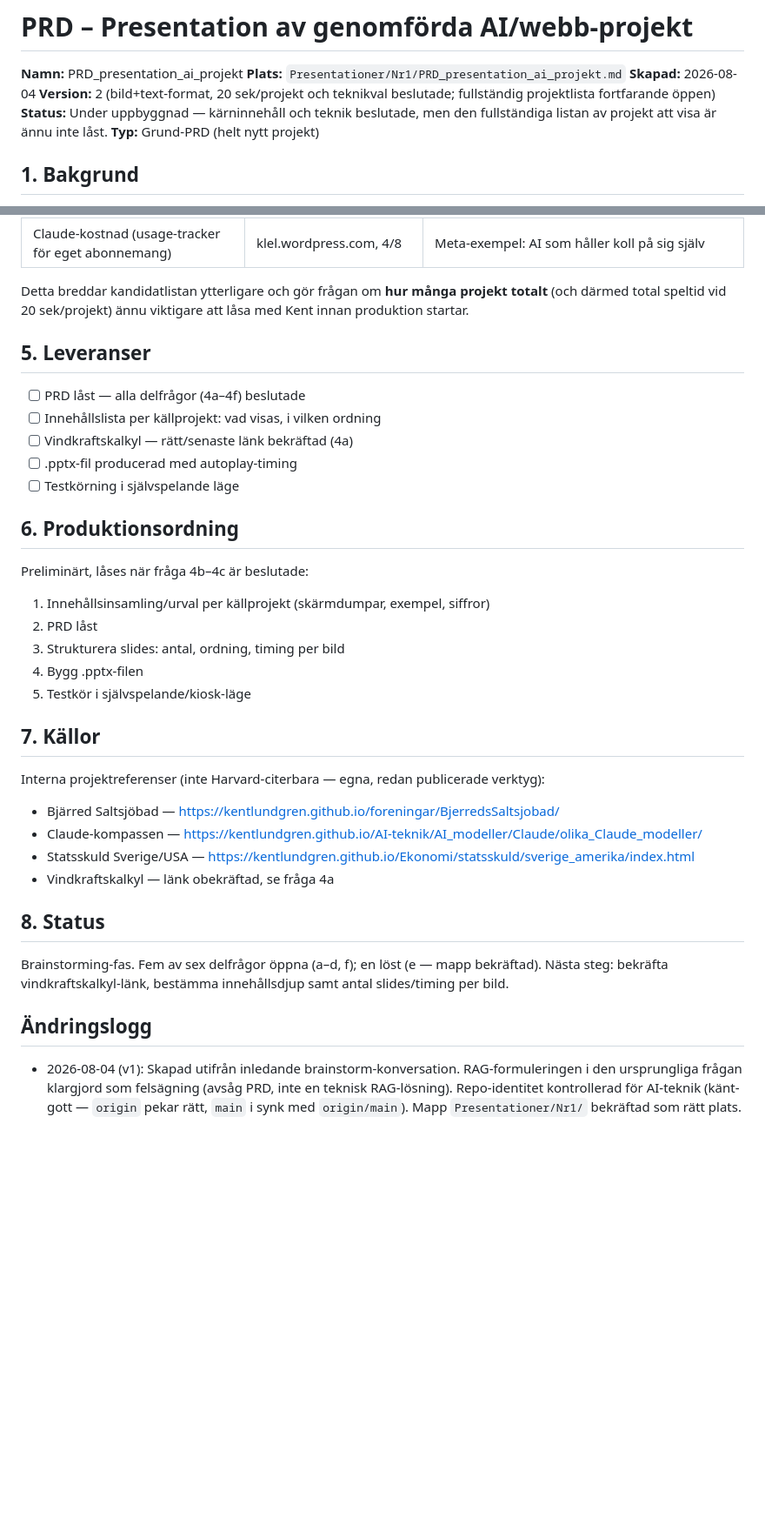
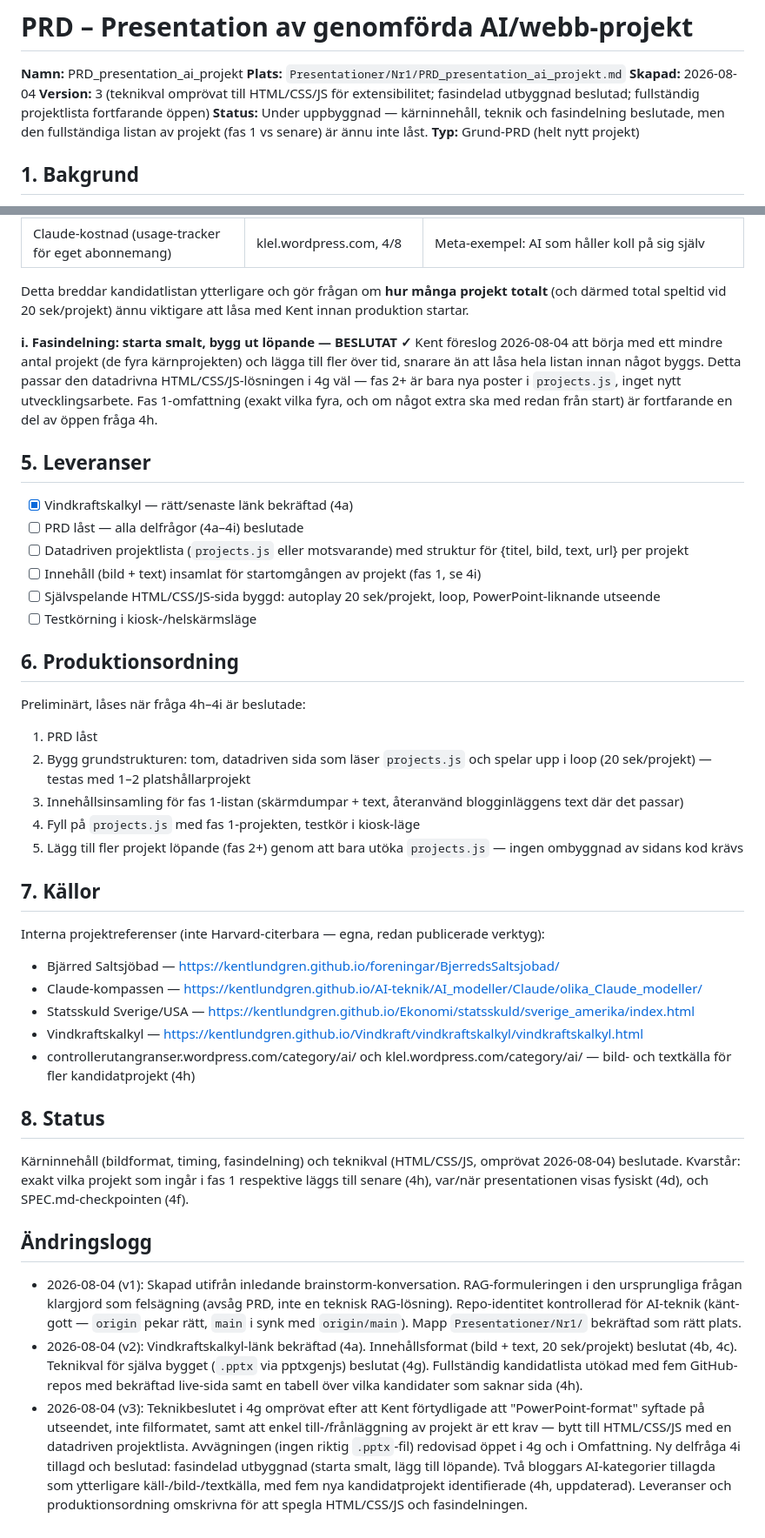
Before and after one commit to kentlundgren/AI-teknik, a Markdown page: Presentationer/Nr1/PRD_presentation_ai_projekt.md, 2 parts joined by grey strips. Shown at 87% size. GitHub-like rendering; blank space fills up the shorter version.

```diff
--- a/Presentationer/Nr1/PRD_presentation_ai_projekt.md
+++ b/Presentationer/Nr1/PRD_presentation_ai_projekt.md
@@ -3,8 +3,8 @@
 **Namn:** PRD_presentation_ai_projekt
 **Plats:** `Presentationer/Nr1/PRD_presentation_ai_projekt.md`
 **Skapad:** 2026-08-04
-**Version:** 2 (bild+text-format, 20 sek/projekt och teknikval beslutade; fullständig projektlista fortfarande öppen)
-**Status:** Under uppbyggnad — kärninnehåll och teknik beslutade, men den fullständiga listan av projekt att visa är ännu inte låst.
+**Version:** 3 (teknikval omprövat till HTML/CSS/JS för extensibilitet; fasindelad utbyggnad beslutad; fullständig projektlista fortfarande öppen)
+**Status:** Under uppbyggnad — kärninnehåll, teknik och fasindelning beslutade, men den fullständiga listan av projekt (fas 1 vs senare) är ännu inte låst.
 **Typ:** Grund-PRD (helt nytt projekt)
 
 ## 1. Bakgrund
@@ -135,22 +159,37 @@ Detta breddar kandidatlistan ytterligare och gör frågan om **hur många
 projekt totalt** (och därmed total speltid vid 20 sek/projekt) ännu
 viktigare att låsa med Kent innan produktion startar.
 
+**i. Fasindelning: starta smalt, bygg ut löpande — BESLUTAT ✓**
+Kent föreslog 2026-08-04 att börja med ett mindre antal projekt (de fyra
+kärnprojekten) och lägga till fler över tid, snarare än att låsa hela
+listan innan något byggs. Detta passar den datadrivna HTML/CSS/JS-lösningen
+i 4g väl — fas 2+ är bara nya poster i `projects.js`, inget nytt
+utvecklingsarbete. Fas 1-omfattning (exakt vilka fyra, och om något extra
+ska med redan från start) är fortfarande en del av öppen fråga 4h.
+
 ## 5. Leveranser
 
-- [ ] PRD låst — alla delfrågor (4a–4f) beslutade
-- [ ] Innehållslista per källprojekt: vad visas, i vilken ordning
-- [ ] Vindkraftskalkyl — rätt/senaste länk bekräftad (4a)
-- [ ] .pptx-fil producerad med autoplay-timing
-- [ ] Testkörning i självspelande läge
+- [x] Vindkraftskalkyl — rätt/senaste länk bekräftad (4a)
+- [ ] PRD låst — alla delfrågor (4a–4i) beslutade
+- [ ] Datadriven projektlista (`projects.js` eller motsvarande) med struktur
+      för {titel, bild, text, url} per projekt
+- [ ] Innehåll (bild + text) insamlat för startomgången av projekt (fas 1,
+      se 4i)
+- [ ] Självspelande HTML/CSS/JS-sida byggd: autoplay 20 sek/projekt, loop,
+      PowerPoint-liknande utseende
+- [ ] Testkörning i kiosk-/helskärmsläge
 
 ## 6. Produktionsordning
 
-Preliminärt, låses när fråga 4b–4c är beslutade:
-1. Innehållsinsamling/urval per källprojekt (skärmdumpar, exempel, siffror)
-2. PRD låst
-3. Strukturera slides: antal, ordning, timing per bild
-4. Bygg .pptx-filen
-5. Testkör i självspelande/kiosk-läge
+Preliminärt, låses när fråga 4h–4i är beslutade:
+1. PRD låst
+2. Bygg grundstrukturen: tom, datadriven sida som läser `projects.js` och
+   spelar upp i loop (20 sek/projekt) — testas med 1–2 platshållarprojekt
+3. Innehållsinsamling för fas 1-listan (skärmdumpar + text, återanvänd
+   blogginläggens text där det passar)
+4. Fyll på `projects.js` med fas 1-projekten, testkör i kiosk-läge
+5. Lägg till fler projekt löpande (fas 2+) genom att bara utöka
+   `projects.js` — ingen ombyggnad av sidans kod krävs
 
 ## 7. Källor
 
@@ -159,13 +198,16 @@ verktyg):
 - Bjärred Saltsjöbad — https://kentlundgren.github.io/foreningar/BjerredsSaltsjobad/
 - Claude-kompassen — https://kentlundgren.github.io/AI-teknik/AI_modeller/Claude/olika_Claude_modeller/
 - Statsskuld Sverige/USA — https://kentlundgren.github.io/Ekonomi/statsskuld/sverige_amerika/index.html
-- Vindkraftskalkyl — länk obekräftad, se fråga 4a
+- Vindkraftskalkyl — https://kentlundgren.github.io/Vindkraft/vindkraftskalkyl/vindkraftskalkyl.html
+- controllerutangranser.wordpress.com/category/ai/ och
+  klel.wordpress.com/category/ai/ — bild- och textkälla för fler kandidatprojekt (4h)
 
 ## 8. Status
 
-Brainstorming-fas. Fem av sex delfrågor öppna (a–d, f); en löst (e — mapp
-bekräftad). Nästa steg: bekräfta vindkraftskalkyl-länk, bestämma
-innehållsdjup samt antal slides/timing per bild.
+Kärninnehåll (bildformat, timing, fasindelning) och teknikval (HTML/CSS/JS,
+omprövat 2026-08-04) beslutade. Kvarstår: exakt vilka projekt som ingår i
+fas 1 respektive läggs till senare (4h), var/när presentationen visas
+fysiskt (4d), och SPEC.md-checkpointen (4f).
 
 ## Ändringslogg
 
@@ -174,3 +216,18 @@ innehållsdjup samt antal slides/timing per bild.
   (avsåg PRD, inte en teknisk RAG-lösning). Repo-identitet kontrollerad för
   AI-teknik (känt-gott — `origin` pekar rätt, `main` i synk med
   `origin/main`). Mapp `Presentationer/Nr1/` bekräftad som rätt plats.
+- 2026-08-04 (v2): Vindkraftskalkyl-länk bekräftad (4a). Innehållsformat
+  (bild + text, 20 sek/projekt) beslutat (4b, 4c). Teknikval för själva
+  bygget (`.pptx` via pptxgenjs) beslutat (4g). Fullständig kandidatlista
+  utökad med fem GitHub-repos med bekräftad live-sida samt en tabell över
+  vilka kandidater som saknar sida (4h).
+- 2026-08-04 (v3): Teknikbeslutet i 4g omprövat efter att Kent förtydligade
+  att "PowerPoint-format" syftade på utseendet, inte filformatet, samt att
+  enkel till-/frånläggning av projekt är ett krav — bytt till HTML/CSS/JS
+  med en datadriven projektlista. Avvägningen (ingen riktig `.pptx`-fil)
+  redovisad öppet i 4g och i Omfattning. Ny delfråga 4i tillagd och
+  beslutad: fasindelad utbyggnad (starta smalt, lägg till löpande). Två
+  bloggars AI-kategorier tillagda som ytterligare käll-/bild-/textkälla,
+  med fem nya kandidatprojekt identifierade (4h, uppdaterad). Leveranser
+  och produktionsordning omskrivna för att spegla HTML/CSS/JS och
+  fasindelningen.
```
Also changed, not shown: other parts of Presentationer/Nr1/PRD_presentation_ai_projekt.md (+36 -12 lines).
